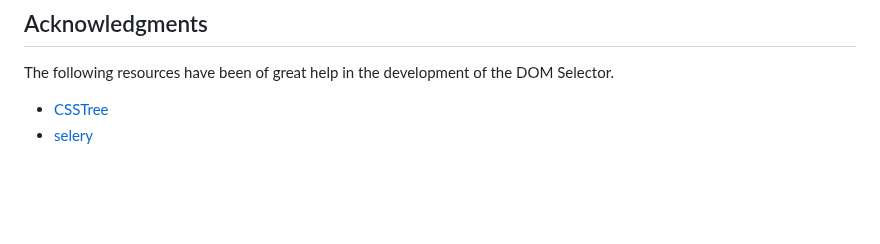
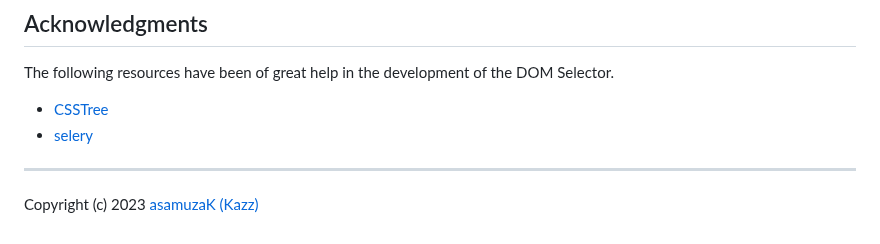
Before and after one commit to asamuzaK/domSelector, a Markdown page: README.md, the part around the change. Drawn GitHub-style; blank space fills up the shorter version.

```diff
--- a/README.md
+++ b/README.md
@@ -275,6 +275,10 @@ The following resources have been of great help in the development of the DOM Se
 - [selery](https://github.com/danburzo/selery)
 
 
+---
+Copyright (c) 2023 [asamuzaK (Kazz)](https://github.com/asamuzaK/)
+
+
 [1]: #matches
 [2]: #parameters
 [3]: #closest
```
